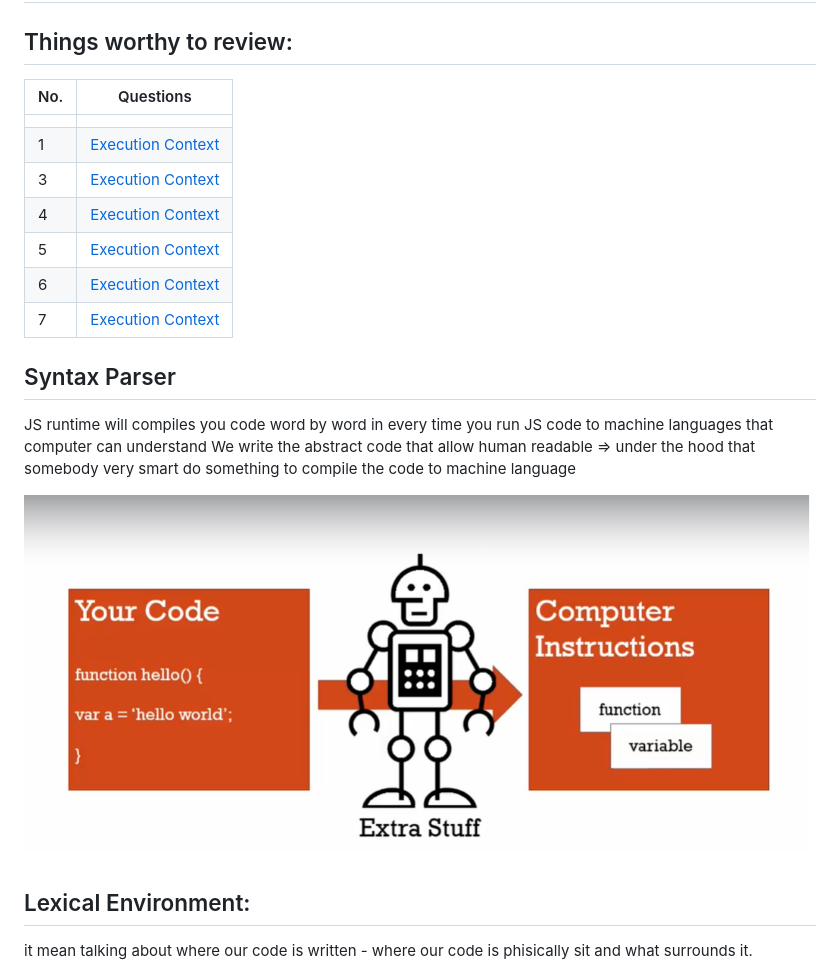
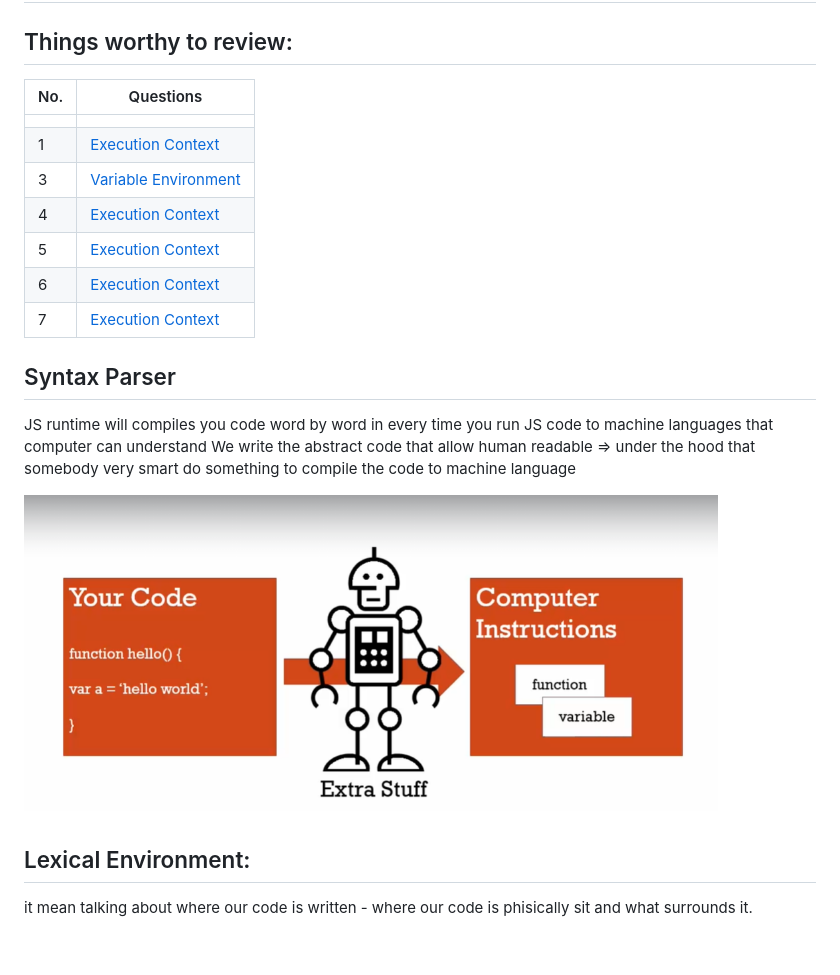
Before and after one commit to ngtn0502/javascript-note, a Markdown page: README.md, the part around the change printed below. Drawn GitHub-style; blank space fills up the shorter version.

```diff
--- a/README.md
+++ b/README.md
@@ -2,22 +2,24 @@
 
 ## Things worthy to review:
 
-| No. | Questions                               |
-| --- | --------------------------------------- |
-|     |                                         |
-| 1   | [Execution Context](#execution-context) |
-| 3   | [Execution Context](#execution-context) |
-| 4   | [Execution Context](#execution-context) |
-| 5   | [Execution Context](#execution-context) |
-| 6   | [Execution Context](#execution-context) |
-| 7   | [Execution Context](#execution-context) |
+| No. | Questions                                     |
+| --- | --------------------------------------------- |
+|     |                                               |
+| 1   | [Execution Context](#execution-context)       |
+| 3   | [Variable Environment](#variable-environment) |
+| 4   | [Execution Context](#execution-context)       |
+| 5   | [Execution Context](#execution-context)       |
+| 6   | [Execution Context](#execution-context)       |
+| 7   | [Execution Context](#execution-context)       |
 
 ## Syntax Parser
 
 JS runtime will compiles you code word by word in every time you run JS code to machine languages that computer can understand
 We write the abstract code that allow human readable => under the hood that somebody very smart do something to compile the code to machine language
 
-![compiler will add more stuff to our code under the hood](./image/compiler.png)
+<!-- ![compiler will add more stuff to our code under the hood](./image/compiler.png) -->
+
+<img src="./image/compiler.png" width="700">
 
 ## Lexical Environment:
 
```
Also changed, not shown: other parts of README.md (+13 -4 lines), image/4.PNG (added), image/5.PNG (added), 1 other file.
